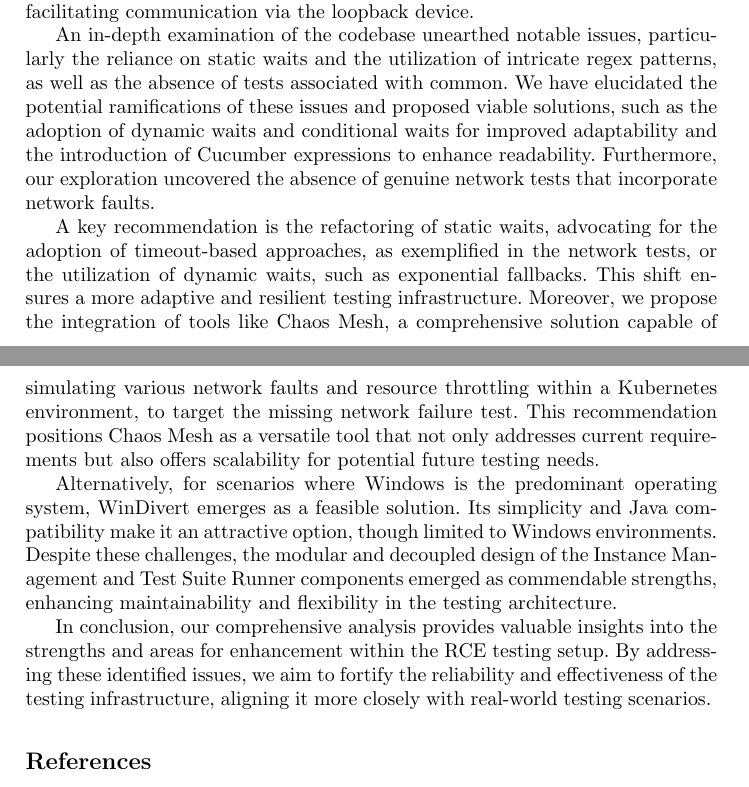
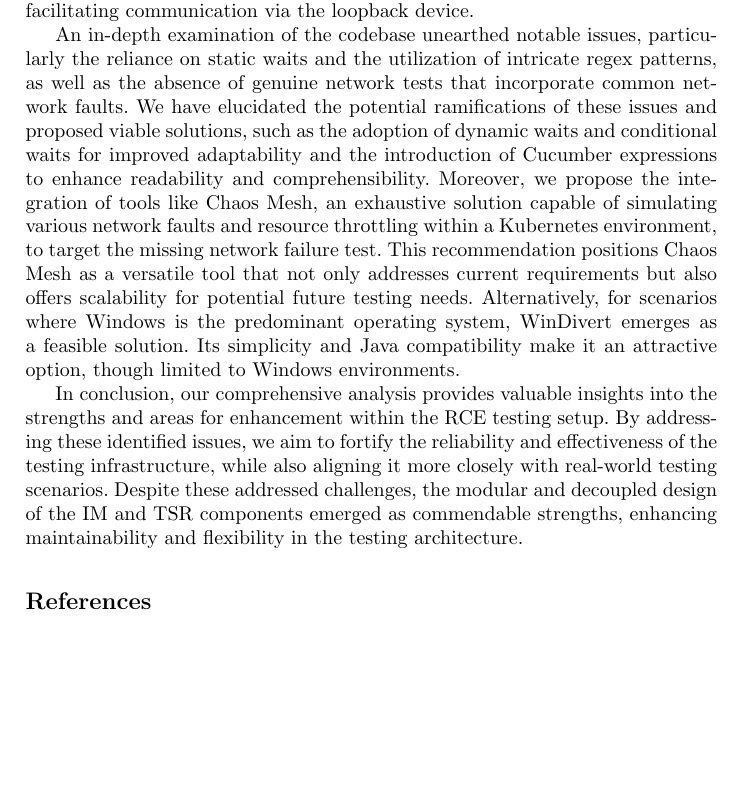
Before and after one commit to S0PEX/BDD-Testing-in-Distributed-Applications, a LaTeX thesis (paper.tex, which reads content/conclusion.tex): two parts of pages 17 and 18 of 18 before the commit and part of page 18 of 19 after it, the two joined at a grey line, cut so that both start at the same text, the shorter picture padded with empty space. Compiled offline with pdfLaTeX.

Commit message:
Refactor Chapter 7

```diff
--- a/content/conclusion.tex
+++ b/content/conclusion.tex
@@ -1,10 +1,5 @@
 In the course of this paper, we have explored the intricacies of the existing RCE testing setup. Our investigation revealed that \acf{BDD} tests are conducted using the Cucumber library and are orchestrated through a component known as \acf{TSR}, which relies on the \acf{IM} to simulate a distributed system on a local machine. This is achieved by launching multiple RCE instances locally and facilitating communication via the loopback device.
 
-An in-depth examination of the codebase unearthed notable issues, particularly the reliance on static waits and the utilization of intricate regex patterns, as well as the absence of tests associated with common. We have elucidated the potential ramifications of these issues and proposed viable solutions, such as the adoption of dynamic waits and conditional waits for improved adaptability and the introduction of Cucumber expressions to enhance readability. Furthermore, our exploration uncovered the absence of genuine network tests that incorporate network faults.
+An in-depth examination of the codebase unearthed notable issues, particularly the reliance on static waits and the utilization of intricate regex patterns, as well as the absence of genuine network tests that incorporate common network faults. We have elucidated the potential ramifications of these issues and proposed viable solutions, such as the adoption of dynamic waits and conditional waits for improved adaptability and the introduction of Cucumber expressions to enhance readability and comprehensibility. Moreover, we propose the integration of tools like Chaos Mesh, an exhaustive solution capable of simulating various network faults and resource throttling within a Kubernetes environment, to target the missing network failure test. This recommendation positions Chaos Mesh as a versatile tool that not only addresses current requirements but also offers scalability for potential future testing needs. Alternatively, for scenarios where Windows is the predominant operating system, WinDivert emerges as a feasible solution. Its simplicity and Java compatibility make it an attractive option, though limited to Windows environments.
 
-A key recommendation is the refactoring of static waits, advocating for the adoption of timeout-based approaches, as exemplified in the network tests, or the utilization of dynamic waits, such as exponential fallbacks. This shift ensures a more adaptive and resilient testing infrastructure.
-Moreover, we propose the integration of tools like Chaos Mesh, a comprehensive solution capable of simulating various network faults and resource throttling within a Kubernetes environment, to target the missing network failure test. This recommendation positions Chaos Mesh as a versatile tool that not only addresses current requirements but also offers scalability for potential future testing needs.
-
-Alternatively, for scenarios where Windows is the predominant operating system, WinDivert emerges as a feasible solution. Its simplicity and Java compatibility make it an attractive option, though limited to Windows environments. Despite these challenges, the modular and decoupled design of the Instance Management and Test Suite Runner components emerged as commendable strengths, enhancing maintainability and flexibility in the testing architecture.
-
-In conclusion, our comprehensive analysis provides valuable insights into the strengths and areas for enhancement within the RCE testing setup. By addressing these identified issues, we aim to fortify the reliability and effectiveness of the testing infrastructure, aligning it more closely with real-world testing scenarios.
+In conclusion, our comprehensive analysis provides valuable insights into the strengths and areas for enhancement within the RCE testing setup. By addressing these identified issues, we aim to fortify the reliability and effectiveness of the testing infrastructure, while also aligning it more closely with real-world testing scenarios. Despite these addressed challenges, the modular and decoupled design of the \ac{IM} and \ac{TSR} components emerged as commendable strengths, enhancing maintainability and flexibility in the testing architecture.
```
Also changed, not shown: content/results.tex (+2 -0 lines).
